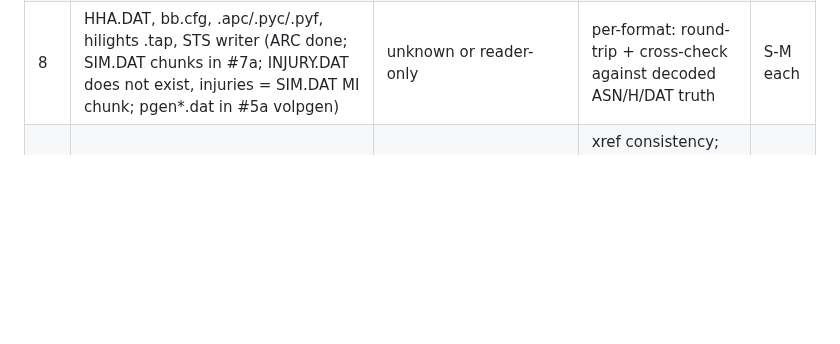
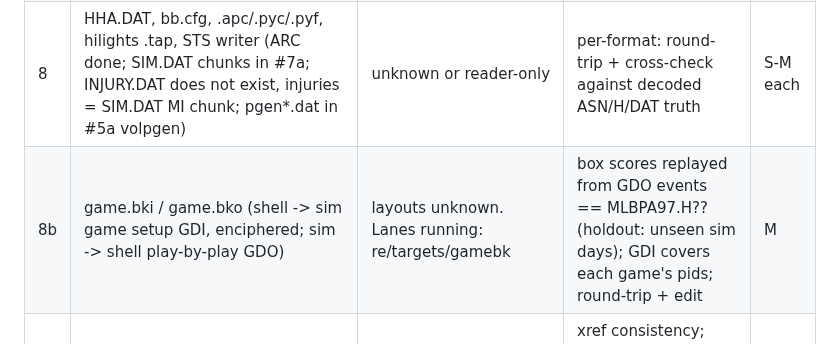
Before and after one commit to wburns02/bbpro98, a Markdown page: re/ROADMAP.md, the part around the change. Rendered like a GitHub page; blank space fills up the shorter version.

Commit message:
ROADMAP: add #8b game.bki/bko row (lanes running)
Co-Authored-By: Claude Opus 5.5 <noreply@anthropic.com>

```diff
--- a/re/ROADMAP.md
+++ b/re/ROADMAP.md
@@ -37,6 +37,7 @@ final verification. Fable/Opus only when a lane stalls 2-3 rounds.
 | 4 | H-file 2698-byte first table semantics (now plaintext: league, team names, stadium codes, ...) | field layout | diff across sim days vs ASN/box-score truth | S |
 | 7a | Chunk semantics (lanes running: re/targets/chunks, 126 chunks + 8 held-out stadiums): HS ('DAT:' tables, 28 stadia), MI/STA: stadium info, GID: fence geometry, WT, XT; SIM.DAT @C cameras, MI injuries, PB strings, UN, MS, OL; HMI MIDI music (HMIMIDIP, 13 chunks: standard HMP, convert with hmp2mid) | layouts unknown | per-chunk round-trip + game-visible edit | S-M |
 | 8 | HHA.DAT, bb.cfg, .apc/.pyc/.pyf, hilights .tap, STS writer (ARC done; SIM.DAT chunks in #7a; INJURY.DAT does not exist, injuries = SIM.DAT MI chunk; pgen*.dat in #5a volpgen) | unknown or reader-only | per-format: round-trip + cross-check against decoded ASN/H/DAT truth | S-M each |
+| 8b | game.bki / game.bko (shell -> sim game setup GDI, enciphered; sim -> shell play-by-play GDO) | layouts unknown. Lanes running: re/targets/gamebk | box scores replayed from GDO events == MLBPA97.H?? (holdout: unseen sim days); GDI covers each game's pids; round-trip + edit | M |
 | 10 | Function labels (M1-M3), sim formulas (M9-M11), RNG + seed (M12) | ~1350/3800 P1 labelled; RNG not located | xref consistency; formula predicts logged pitch outcomes; seeded replay is deterministic | L |
 | 11 | Automated in-game test harness | partial (probe_screen.sh, simdays.py) | itself the referee for 6 and 9 | M |
 
```
